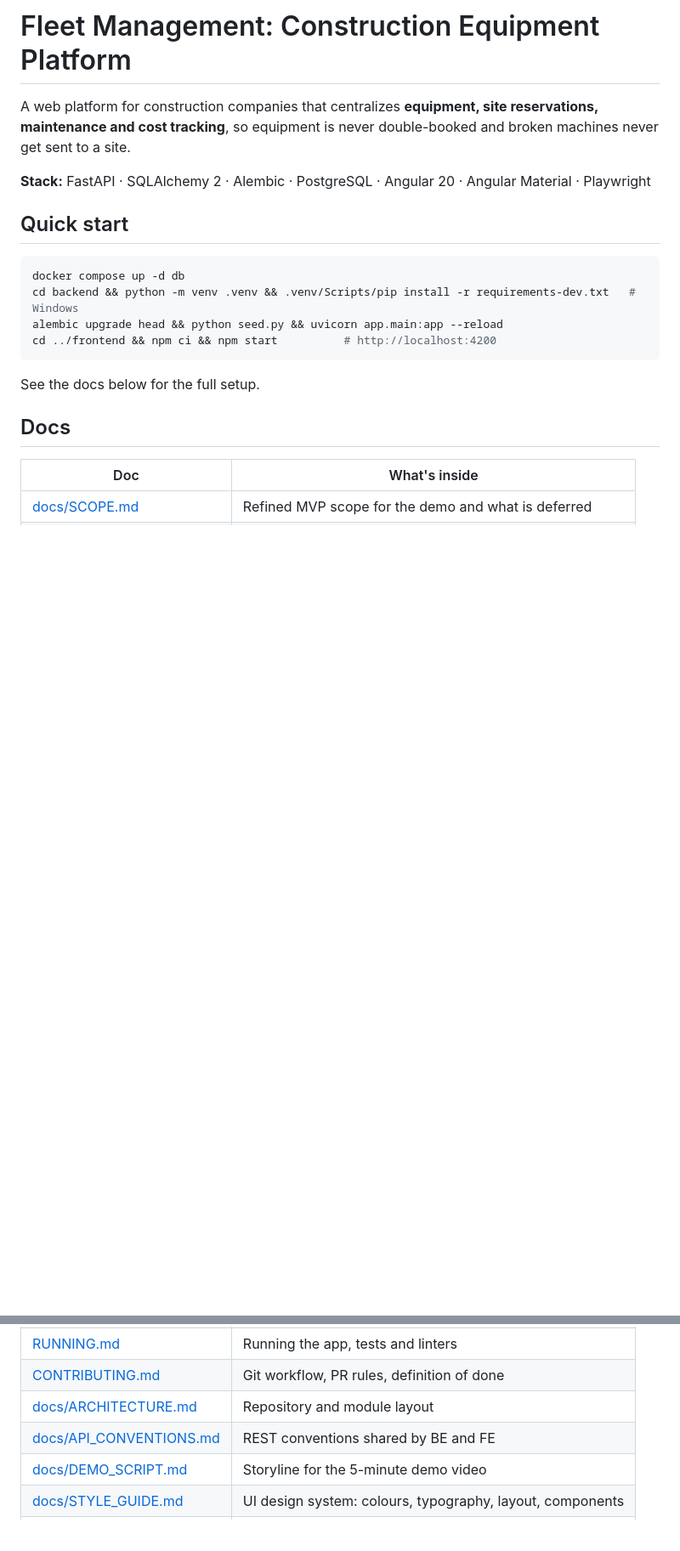
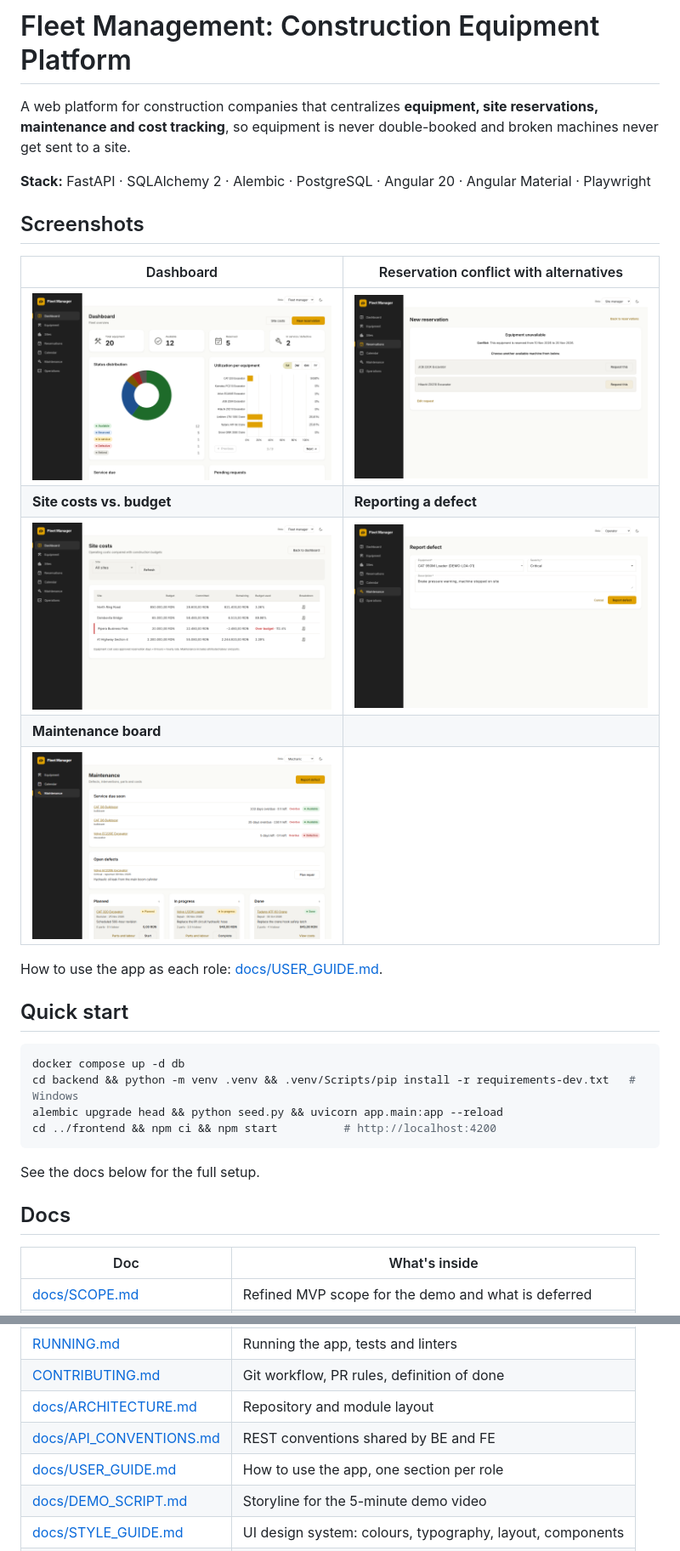
Before and after one commit to Andrei-Borta/fleet-management, a Markdown page: README.md, 2 parts joined by grey strips. Shown at 85% size. Rendered like a GitHub page; pictures changed too: docs/images/dashboard.png (added), docs/images/maintenance-board.png (added), docs/images/report-defect.png (added); blank space fills up the shorter version.

````diff
--- a/README.md
+++ b/README.md
@@ -5,6 +5,17 @@ maintenance and cost tracking**, so equipment is never double-booked and broken
 never get sent to a site.
 
 **Stack:** FastAPI · SQLAlchemy 2 · Alembic · PostgreSQL · Angular 20 · Angular Material · Playwright
+
+## Screenshots
+| Dashboard | Reservation conflict with alternatives |
+|---|---|
+| ![Dashboard with fleet status and utilization](docs/images/dashboard.png) | ![A conflicting request suggests free excavators](docs/images/reservation-conflict.png) |
+| **Site costs vs. budget** | **Reporting a defect** |
+| ![Site costs with an over-budget site](docs/images/site-costs.png) | ![Operator reporting a critical defect](docs/images/report-defect.png) |
+| **Maintenance board** | |
+| ![Mechanic's maintenance board with planned, in-progress and done repairs](docs/images/maintenance-board.png) | |
+
+How to use the app as each role: [docs/USER_GUIDE.md](docs/USER_GUIDE.md).
 
 ## Quick start
 ```bash
@@ -24,6 +35,7 @@ See the docs below for the full setup.
 | [CONTRIBUTING.md](CONTRIBUTING.md) | Git workflow, PR rules, definition of done |
 | [docs/ARCHITECTURE.md](docs/ARCHITECTURE.md) | Repository and module layout |
 | [docs/API_CONVENTIONS.md](docs/API_CONVENTIONS.md) | REST conventions shared by BE and FE |
+| [docs/USER_GUIDE.md](docs/USER_GUIDE.md) | How to use the app, one section per role |
 | [docs/DEMO_SCRIPT.md](docs/DEMO_SCRIPT.md) | Storyline for the 5-minute demo video |
 | [docs/STYLE_GUIDE.md](docs/STYLE_GUIDE.md) | UI design system: colours, typography, layout, components |
 | [AGENTS.md](AGENTS.md) | Rules for AI coding agents (also read by humans!) |
````
Also changed, not shown: docs/USER_GUIDE.md (added, +98 -0 lines).
